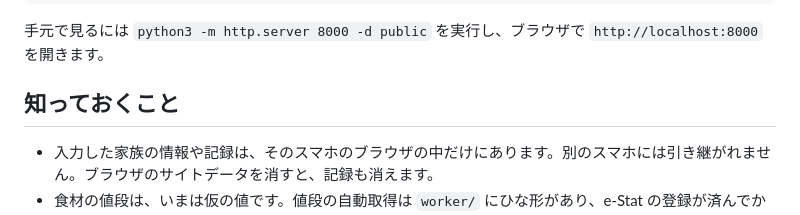
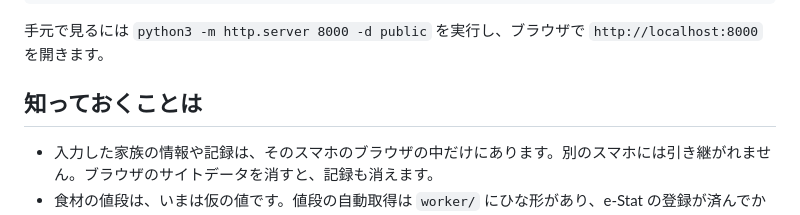
Before and after one commit to nishimasax4-ux/kondate, a Markdown page: README.md, the part around the change. GitHub-like rendering.

```diff
--- a/README.md
+++ b/README.md
@@ -46,7 +46,7 @@ git add -A && git commit -m "直した内容" && git push
 
 手元で見るには `python3 -m http.server 8000 -d public` を実行し、ブラウザで `http://localhost:8000` を開きます。
 
-## 知っておくこと
+## 知っておくことは
 
 - 入力した家族の情報や記録は、そのスマホのブラウザの中だけにあります。別のスマホには引き継がれません。ブラウザのサイトデータを消すと、記録も消えます。
 - 食材の値段は、いまは仮の値です。値段の自動取得は `worker/` にひな形があり、e-Stat の登録が済んでから使います。
```
